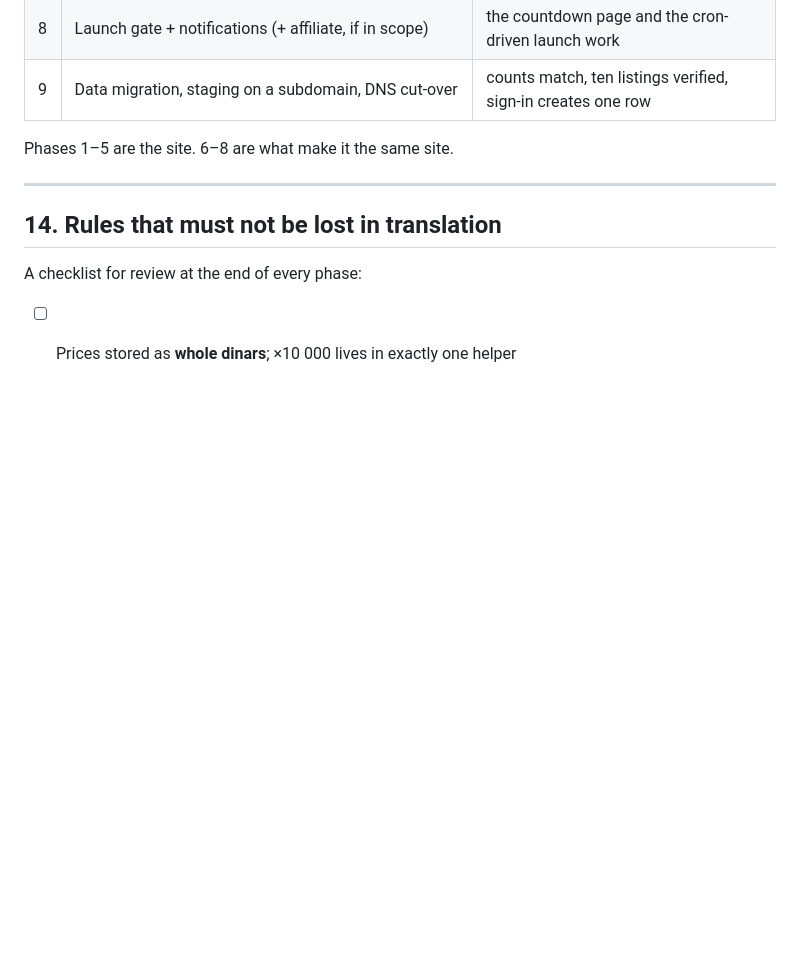
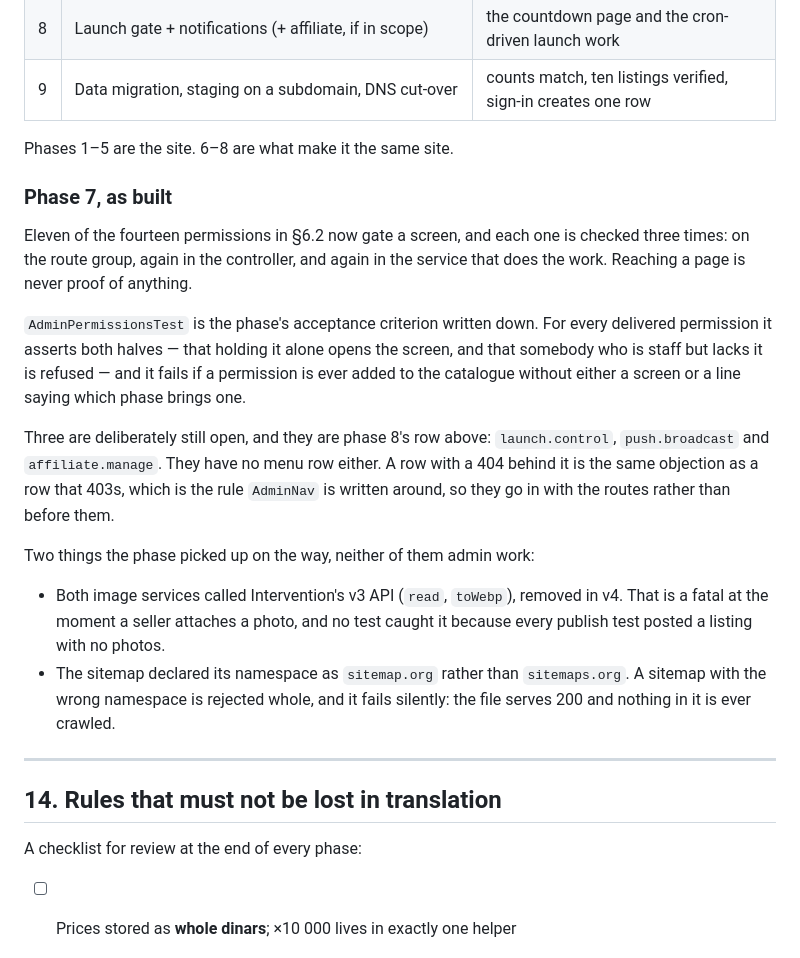
Before and after one commit to domoki01/taajir, a Markdown page: docs/laravel-port.md, the part around the change. GitHub-like rendering; blank space fills up the shorter version.

Commit message:
Record what phase 7 delivered, and what it left open
Eleven of the fourteen permissions gate a screen; the three that do not
are phase 8's own row, and they are named here so the gap reads as a
decision rather than an oversight. Also notes the two faults the phase
turned up outside the admin panel — the image API and the sitemap
namespace — since both were live and neither was admin work.

Co-Authored-By: Claude Opus 5 <noreply@anthropic.com>
Claude-Session: https://claude.ai/code/session_01LQ2iA4L9ZRNW63wZESywTN

```diff
--- a/docs/laravel-port.md
+++ b/docs/laravel-port.md
@@ -710,6 +710,34 @@ Each phase ends in something you can open in a browser.
 
 Phases 1–5 are the site. 6–8 are what make it the same site.
 
+### Phase 7, as built
+
+Eleven of the fourteen permissions in §6.2 now gate a screen, and each one is
+checked three times: on the route group, again in the controller, and again in
+the service that does the work. Reaching a page is never proof of anything.
+
+`AdminPermissionsTest` is the phase's acceptance criterion written down. For
+every delivered permission it asserts both halves — that holding it alone opens
+the screen, and that somebody who is staff but lacks it is refused — and it
+fails if a permission is ever added to the catalogue without either a screen or
+a line saying which phase brings one.
+
+Three are deliberately still open, and they are phase 8's row above:
+`launch.control`, `push.broadcast` and `affiliate.manage`. They have no menu
+row either. A row with a 404 behind it is the same objection as a row that
+403s, which is the rule `AdminNav` is written around, so they go in with the
+routes rather than before them.
+
+Two things the phase picked up on the way, neither of them admin work:
+
+- Both image services called Intervention's v3 API (`read`, `toWebp`), removed
+  in v4. That is a fatal at the moment a seller attaches a photo, and no test
+  caught it because every publish test posted a listing with no photos.
+- The sitemap declared its namespace as `sitemap.org` rather than
+  `sitemaps.org`. A sitemap with the wrong namespace is rejected whole, and it
+  fails silently: the file serves 200 and nothing in it is ever crawled.
+
+
 ---
 
 ## 14. Rules that must not be lost in translation
```
